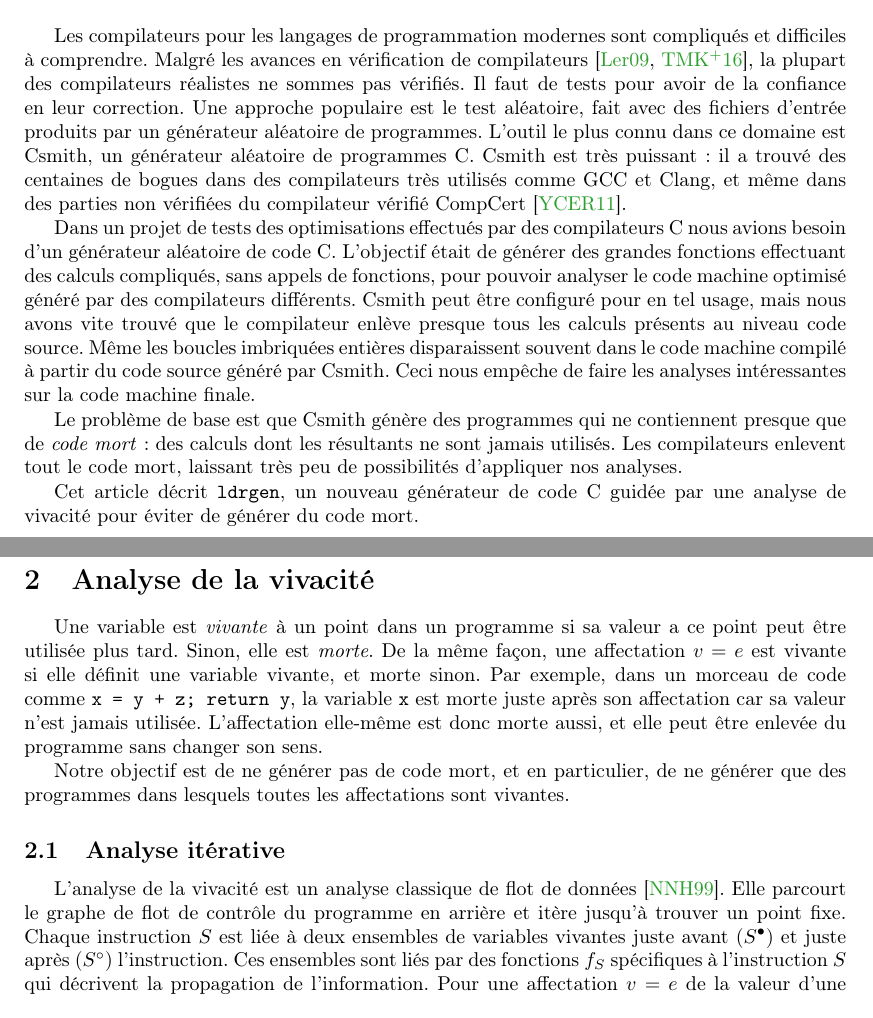
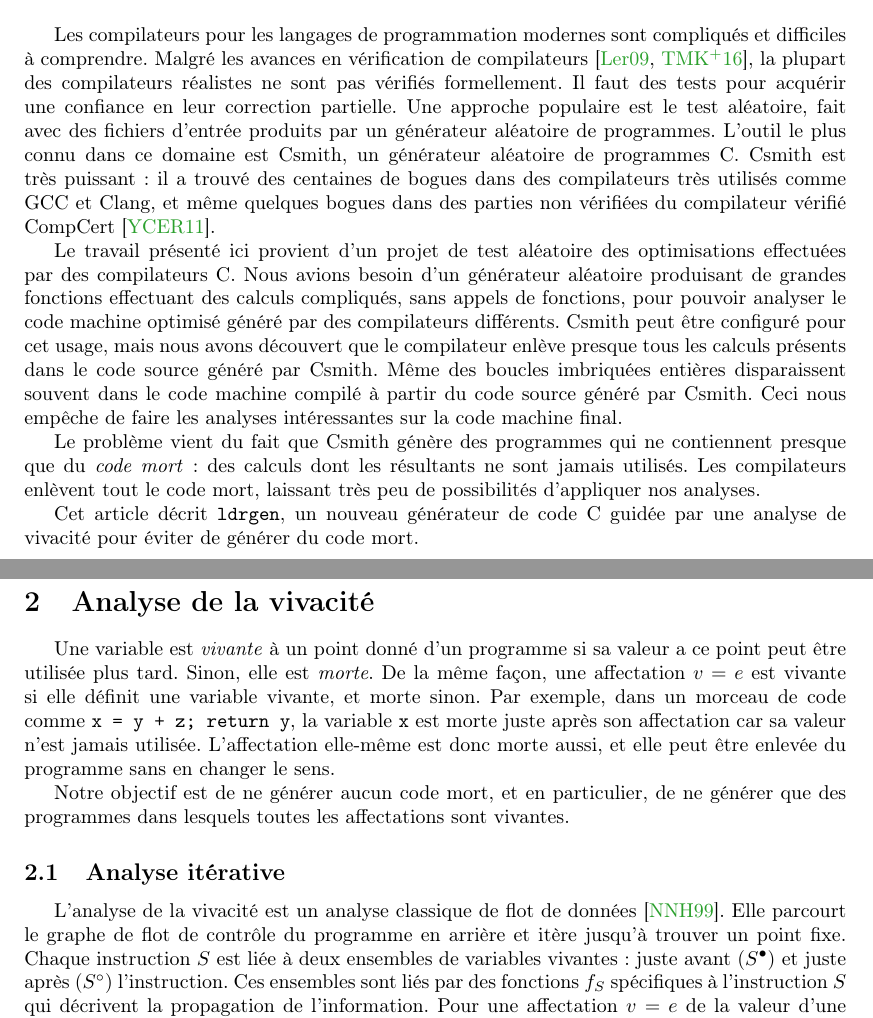
Before and after one commit to gergo-/lopstr2017, a LaTeX paper (jfla2018.tex): two parts of pages 1 and 2 of 6, joined at a grey line, cut so that both start at the same text. Compiled offline with pdfLaTeX.

Commit message:
quelques commentaires

```diff
--- a/jfla2018.tex
+++ b/jfla2018.tex
@@ -107,29 +107,27 @@ Ce papier est une version courte d'un article présenté à LOPSTR~2017.
 Les compilateurs pour les langages de programmation modernes sont
 compliqués et difficiles à comprendre. Malgré les avances en vérification de
 compilateurs~\cite{leroy-2009,tan-2016}, la plupart des compilateurs
-réalistes ne sommes pas vérifiés. Il faut de tests pour avoir de la
-confiance en leur correction. Une approche populaire est le test aléatoire,
+réalistes ne sont pas vérifiés formellement. Il faut des tests pour acquérir une confiance en leur correction partielle. Une approche populaire est le test aléatoire,
 fait avec des fichiers d'entrée produits par un générateur aléatoire de
 programmes. L'outil le plus connu dans ce domaine est Csmith, un générateur
 aléatoire de programmes C. Csmith est très puissant~: il a trouvé des
 centaines de bogues dans des compilateurs très utilisés comme GCC et Clang,
-et même dans des parties non vérifiées du compilateur vérifié
+et même quelques bogues dans des parties non vérifiées du compilateur vérifié
 CompCert~\cite{csmith-2011}.
 
-Dans un projet de tests des optimisations effectués par des compilateurs C
-nous avions besoin d'un générateur aléatoire de code C. L'objectif était de
-générer des grandes fonctions effectuant des calculs compliqués, sans appels
+Le travail présenté ici provient d'un projet de test aléatoire des optimisations effectuées par des compilateurs C.
+Nous avions besoin d'un générateur aléatoire produisant de grandes fonctions effectuant des calculs compliqués, sans appels
 de fonctions, pour pouvoir analyser le code machine optimisé généré par des
-compilateurs différents. Csmith peut être configuré pour en tel usage, mais
-nous avons vite trouvé que le compilateur enlève presque tous les calculs
-présents au niveau code source. Même les boucles imbriquées entières
+compilateurs différents. Csmith peut être configuré pour cet usage, mais
+nous avons découvert que le compilateur enlève presque tous les calculs
+présents dans le code source généré par Csmith. Même des boucles imbriquées entières
 disparaissent souvent dans le code machine compilé à partir du code source
 généré par Csmith. Ceci nous empêche de faire les analyses intéressantes sur
-la code machine finale.
+la code machine final.
 
-Le problème de base est que Csmith génère des programmes qui ne contiennent
-presque que de~\emph{code mort}~: des calculs dont les résultants ne sont
-jamais utilisés. Les compilateurs enlevent tout le code mort, laissant très
+Le problème vient du fait que Csmith génère des programmes qui ne contiennent
+presque que du~\emph{code mort}~: des calculs dont les résultants ne sont
+jamais utilisés. Les compilateurs enlèvent tout le code mort, laissant très
 peu de possibilités d'appliquer nos analyses.
 
 Cet article décrit \ldrgen, un nouveau générateur de code C guidée par une
@@ -138,16 +136,20 @@ analyse de vivacité pour éviter de générer du code mort.
 
 \section{Analyse de la vivacité}
 
-Une variable est~\emph{vivante} à un point dans un programme si sa valeur a
-ce point peut être utilisée plus tard. Sinon, elle est~\emph{morte}. De la
+Une variable est~\emph{vivante} à un point donné d'un programme si sa valeur a
+ce point peut être utilisée plus tard.
+% Gabriel: par "point", est-ce qu'on parle d'une position (statique) dans le code,
+% ou d'une étape de l'exécution (dynamique) du programme ? Dans le premier cas,
+% que veut dire "plus tard" ?
+Sinon, elle est~\emph{morte}. De la
 même façon, une affectation~\(v = e\) est vivante si elle définit une
 variable vivante, et morte sinon. Par exemple, dans un morceau de code
 comme~\texttt{x = y + z; return y}, la variable~\texttt{x} est morte juste
 après son affectation car sa valeur n'est jamais utilisée. L'affectation
 elle-même est donc morte aussi, et elle peut être enlevée du programme sans
-changer son sens.
+en changer le sens.
 
-Notre objectif est de ne générer pas de code mort, et en particulier, de ne
+Notre objectif est de ne générer aucun code mort, et en particulier, de ne
 générer que des programmes dans lesquels toutes les affectations sont
 vivantes.
 
@@ -156,8 +158,9 @@ vivantes.
 L'analyse de la vivacité est un analyse classique de flot de
 données~\cite{nielson.etal-1999}. Elle parcourt le graphe de flot de
 contrôle du programme en arrière et itère jusqu'à trouver un point fixe.
-Chaque instruction~\(S\) est liée à deux ensembles de variables vivantes
+Chaque instruction~\(S\) est liée à deux ensembles de variables vivantes :
 juste avant~(\(\livein{S}\)) et juste après~(\(\liveout{S}\)) l'instruction.
+% Gabriel: Ici il y a confusion entre "instruction" (f_S) et "position dans le code (livein(S)). Est-ce voulu/désirable ?
 Ces ensembles sont liés par des fonctions~\(f_S\) spécifiques à
 l'instruction~\(S\) qui décrivent la propagation de l'information. Pour une
 affectation~\(v = e\) de la valeur d'une expression~\(e\) contenant
```
